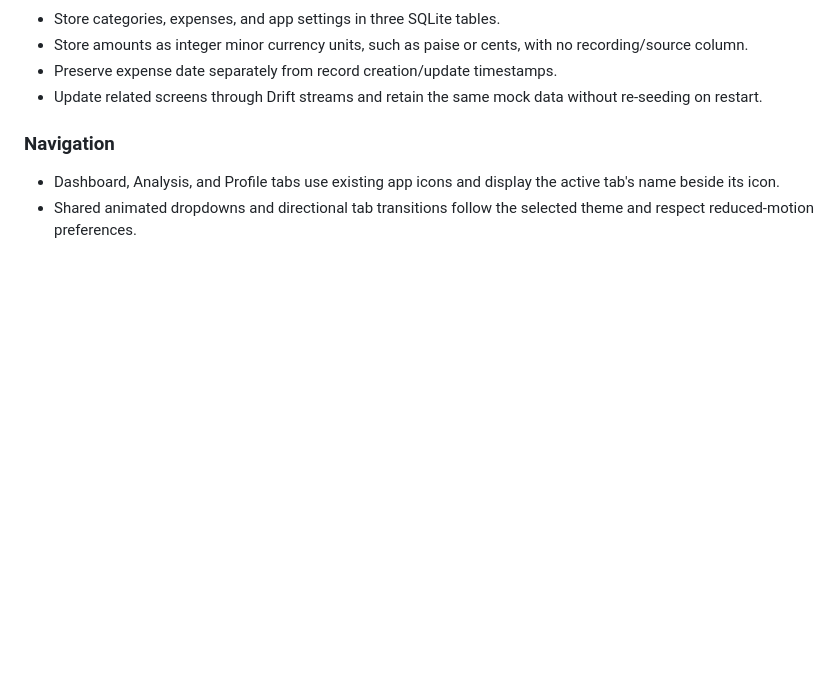
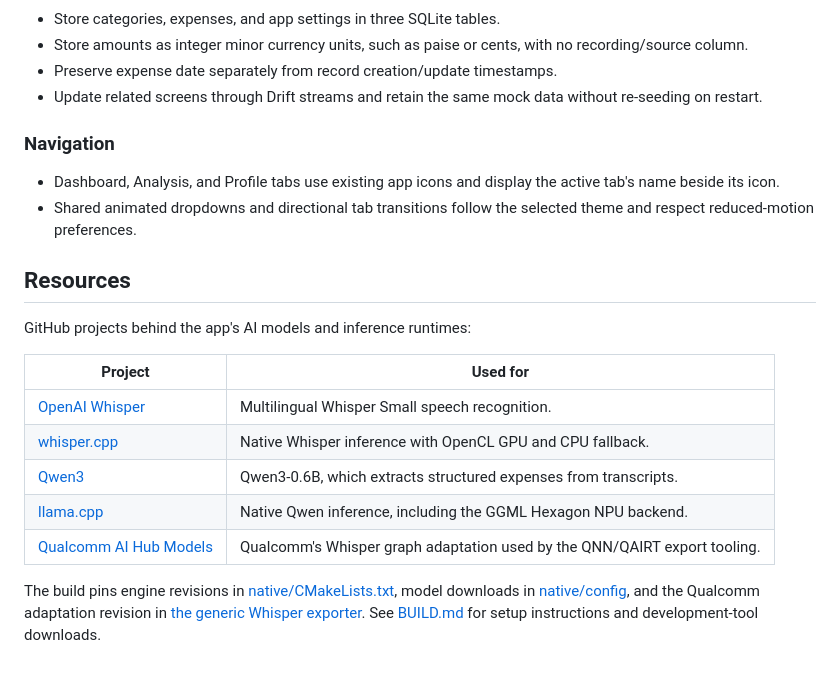
Before and after one commit to SomeshSunariwal/Kharchio, a Markdown page: README.md, the part around the change. GitHub-like rendering; blank space fills up the shorter version.

```diff
--- a/README.md
+++ b/README.md
@@ -74,3 +74,20 @@ Development reference: [build from a fresh clone, including AI](BUILD.md).
 
 - Dashboard, Analysis, and Profile tabs use existing app icons and display the active tab's name beside its icon.
 - Shared animated dropdowns and directional tab transitions follow the selected theme and respect reduced-motion preferences.
+
+## Resources
+
+GitHub projects behind the app's AI models and inference runtimes:
+
+| Project | Used for |
+|---|---|
+| [OpenAI Whisper](https://github.com/openai/whisper) | Multilingual Whisper Small speech recognition. |
+| [whisper.cpp](https://github.com/ggml-org/whisper.cpp) | Native Whisper inference with OpenCL GPU and CPU fallback. |
+| [Qwen3](https://github.com/QwenLM/Qwen3) | Qwen3-0.6B, which extracts structured expenses from transcripts. |
+| [llama.cpp](https://github.com/ggml-org/llama.cpp) | Native Qwen inference, including the GGML Hexagon NPU backend. |
+| [Qualcomm AI Hub Models](https://github.com/qualcomm/ai-hub-models) | Qualcomm's Whisper graph adaptation used by the QNN/QAIRT export tooling. |
+
+The build pins engine revisions in [native/CMakeLists.txt](native/CMakeLists.txt),
+model downloads in [native/config](native/config), and the Qualcomm adaptation
+revision in [the generic Whisper exporter](native/tools/models/prepare_whisper_generic.py).
+See [BUILD.md](BUILD.md) for setup instructions and development-tool downloads.
```
